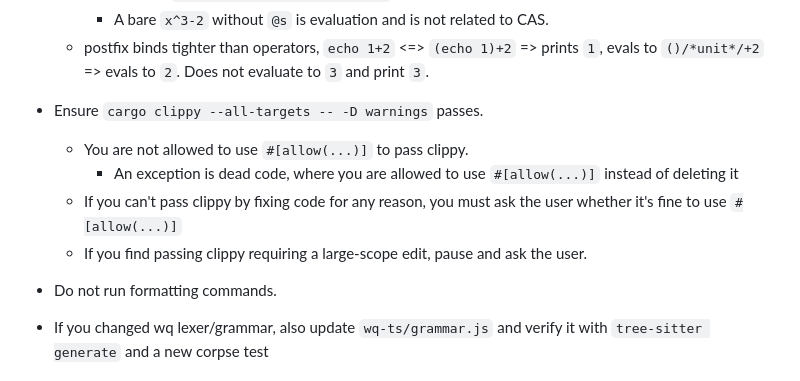
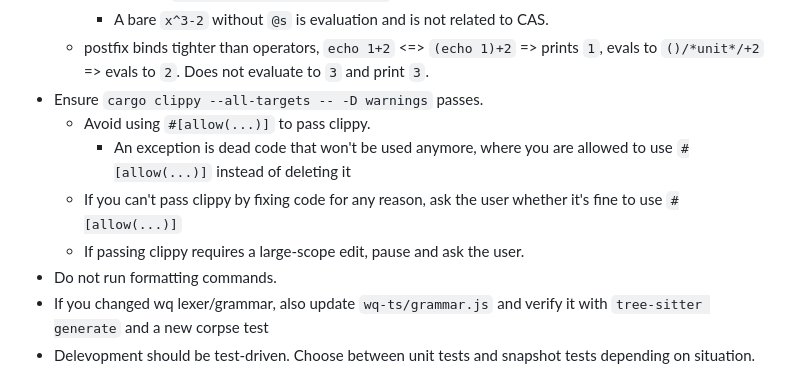
Before and after one commit to wqpl/wq, a Markdown page: AGENTS.md, the part around the change. GitHub-like rendering.

```diff
--- a/AGENTS.md
+++ b/AGENTS.md
@@ -30,12 +30,11 @@
       - e.g. `diff integrate @s 1/(x^3-2)`
     - A bare `x^3-2` without `@s` is evaluation and is not related to CAS.
   - postfix binds tighter than operators, `echo 1+2` <=> `(echo 1)+2` => prints `1`, evals to `()/*unit*/+2` => evals to `2`. Does not evaluate to `3` and print `3`.
-
 - Ensure `cargo clippy --all-targets -- -D warnings` passes.
-  - You are not allowed to use `#[allow(...)]` to pass clippy.
-    - An exception is dead code, where you are allowed to use `#[allow(...)]` instead of deleting it
-  - If you can't pass clippy by fixing code for any reason, you must ask the user whether it's fine to use `#[allow(...)]`
-  - If you find passing clippy requiring a large-scope edit, pause and ask the user.
+  - Avoid using `#[allow(...)]` to pass clippy.
+    - An exception is dead code that won't be used anymore, where you are allowed to use `#[allow(...)]` instead of deleting it
+  - If you can't pass clippy by fixing code for any reason, ask the user whether it's fine to use `#[allow(...)]`
+  - If passing clippy requires a large-scope edit, pause and ask the user.
 - Do not run formatting commands.
 - If you changed wq lexer/grammar, also update `wq-ts/grammar.js` and verify it with `tree-sitter generate` and a new corpse test
 - Delevopment should be test-driven. Choose between unit tests and snapshot tests depending on situation.
```
